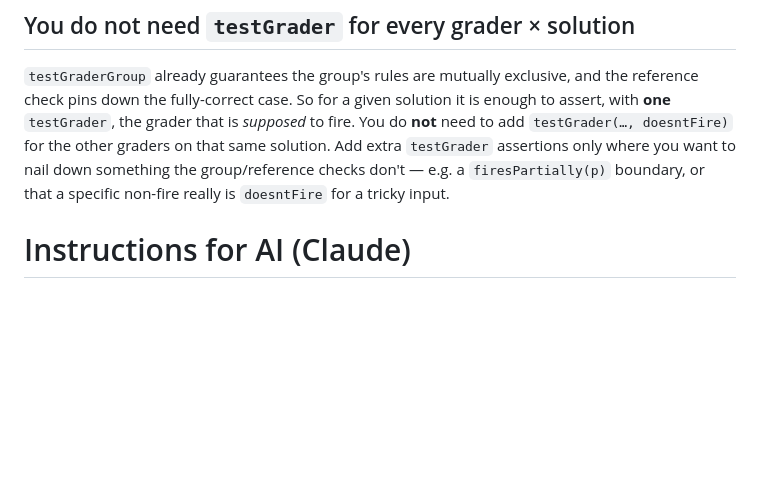
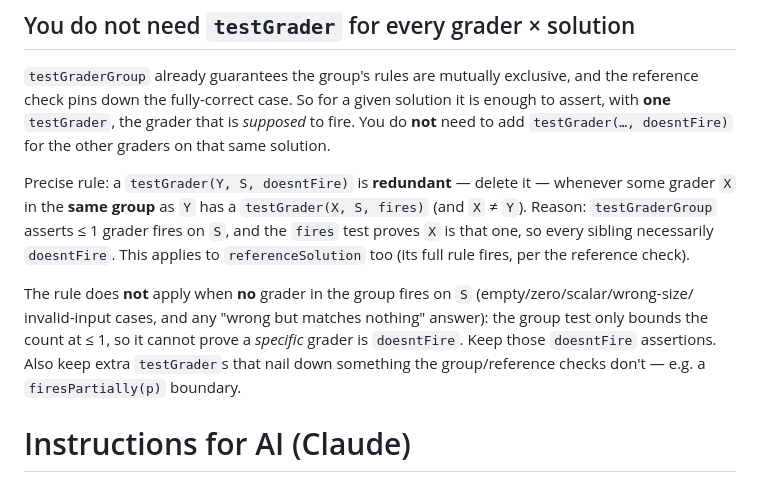
Before and after one commit to dominique-unruh/etests, a Markdown page: doc/graders.md, the part around the change. GitHub-like rendering; blank space fills up the shorter version.

Commit message:
Clarification of grading test instructions

```diff
--- a/doc/graders.md
+++ b/doc/graders.md
@@ -201,9 +201,19 @@ need to assert the reference case by hand.
 `testGraderGroup` already guarantees the group's rules are mutually exclusive, and the reference check
 pins down the fully-correct case. So for a given solution it is enough to assert, with **one**
 `testGrader`, the grader that is *supposed* to fire. You do **not** need to add
-`testGrader(…, doesntFire)` for the other graders on that same solution. Add extra `testGrader`
-assertions only where you want to nail down something the group/reference checks don't — e.g. a
-`firesPartially(p)` boundary, or that a specific non-fire really is `doesntFire` for a tricky input.
+`testGrader(…, doesntFire)` for the other graders on that same solution.
+
+Precise rule: a `testGrader(Y, S, doesntFire)` is **redundant** — delete it — whenever some grader `X`
+in the **same group** as `Y` has a `testGrader(X, S, fires)` (and `X` ≠ `Y`). Reason: `testGraderGroup`
+asserts ≤ 1 grader fires on `S`, and the `fires` test proves `X` is that one, so every sibling
+necessarily `doesntFire`. This applies to `referenceSolution` too (its full rule fires, per the
+reference check).
+
+The rule does **not** apply when **no** grader in the group fires on `S` (empty/zero/scalar/wrong-size/
+invalid-input cases, and any "wrong but matches nothing" answer): the group test only bounds the count
+at ≤ 1, so it cannot prove a *specific* grader is `doesntFire`. Keep those `doesntFire` assertions.
+Also keep extra `testGrader`s that nail down something the group/reference checks don't — e.g. a
+`firesPartially(p)` boundary.
 
 # Instructions for AI (Claude)
 
```
